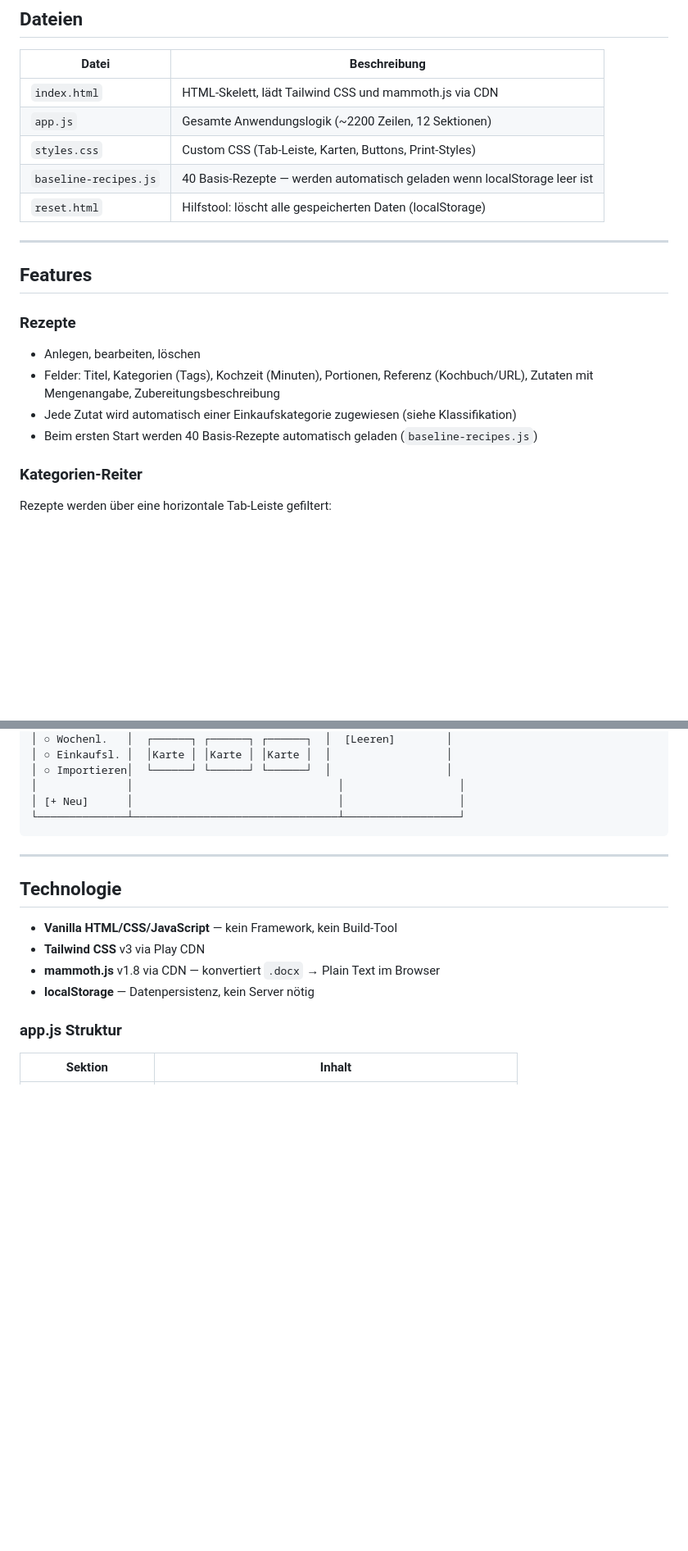
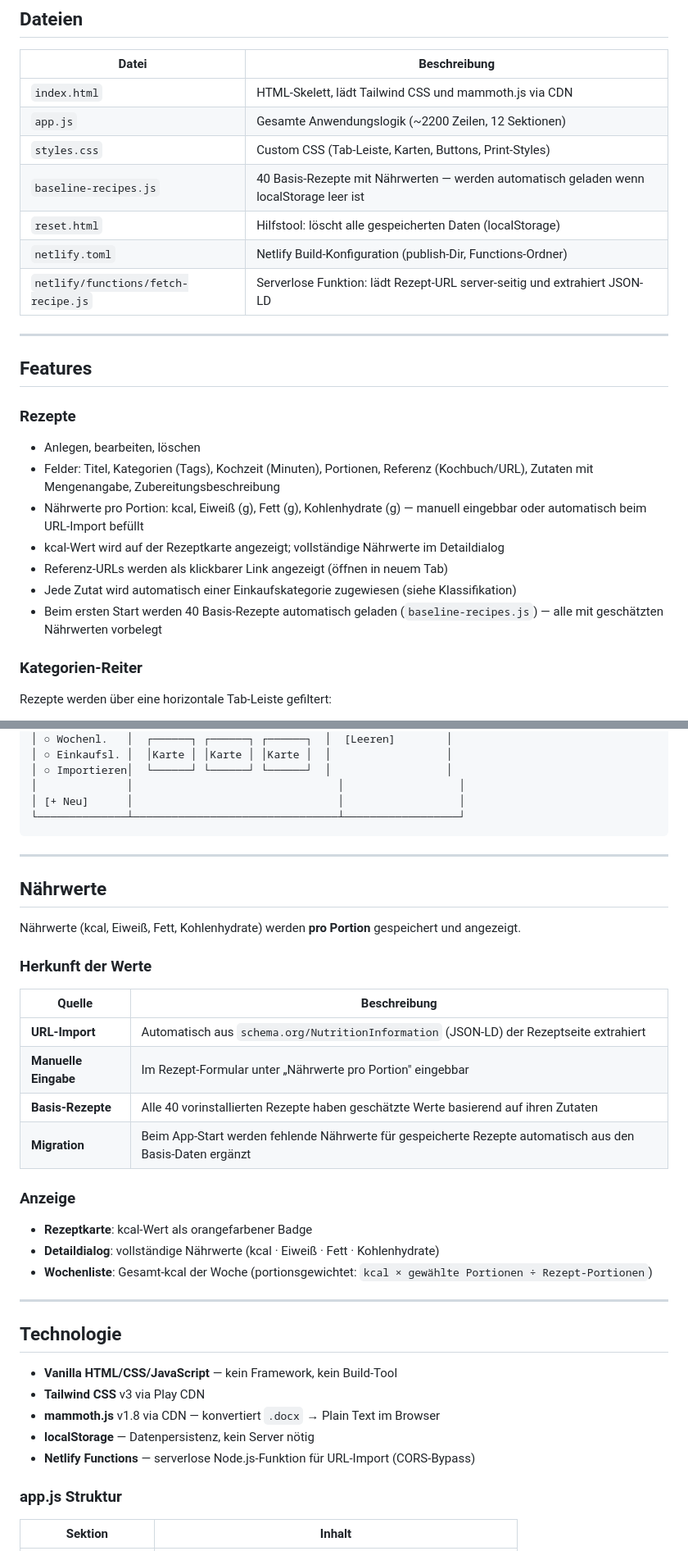
Before and after one commit to j-esser/rezept-app, a Markdown page: README.md, 2 parts joined by grey strips. Shown at 82% size. Drawn GitHub-style; blank space fills up the shorter version.

Commit message:
docs: update README with nutrition, URL import, and Netlify Function
Co-Authored-By: Claude Sonnet 4.6 <noreply@anthropic.com>

```diff
--- a/README.md
+++ b/README.md
@@ -17,8 +17,10 @@ Doppelklick auf `index.html` → öffnet sich direkt im Browser via `file://`.
 | `index.html` | HTML-Skelett, lädt Tailwind CSS und mammoth.js via CDN |
 | `app.js` | Gesamte Anwendungslogik (~2200 Zeilen, 12 Sektionen) |
 | `styles.css` | Custom CSS (Tab-Leiste, Karten, Buttons, Print-Styles) |
-| `baseline-recipes.js` | 40 Basis-Rezepte — werden automatisch geladen wenn localStorage leer ist |
+| `baseline-recipes.js` | 40 Basis-Rezepte mit Nährwerten — werden automatisch geladen wenn localStorage leer ist |
 | `reset.html` | Hilfstool: löscht alle gespeicherten Daten (localStorage) |
+| `netlify.toml` | Netlify Build-Konfiguration (publish-Dir, Functions-Ordner) |
+| `netlify/functions/fetch-recipe.js` | Serverlose Funktion: lädt Rezept-URL server-seitig und extrahiert JSON-LD |
 
 ---
 
@@ -27,8 +29,11 @@ Doppelklick auf `index.html` → öffnet sich direkt im Browser via `file://`.
 ### Rezepte
 - Anlegen, bearbeiten, löschen
 - Felder: Titel, Kategorien (Tags), Kochzeit (Minuten), Portionen, Referenz (Kochbuch/URL), Zutaten mit Mengenangabe, Zubereitungsbeschreibung
+- Nährwerte pro Portion: kcal, Eiweiß (g), Fett (g), Kohlenhydrate (g) — manuell eingebbar oder automatisch beim URL-Import befüllt
+- kcal-Wert wird auf der Rezeptkarte angezeigt; vollständige Nährwerte im Detaildialog
+- Referenz-URLs werden als klickbarer Link angezeigt (öffnen in neuem Tab)
 - Jede Zutat wird automatisch einer Einkaufskategorie zugewiesen (siehe Klassifikation)
-- Beim ersten Start werden 40 Basis-Rezepte automatisch geladen (`baseline-recipes.js`)
+- Beim ersten Start werden 40 Basis-Rezepte automatisch geladen (`baseline-recipes.js`) — alle mit geschätzten Nährwerten vorbelegt
 
 ### Kategorien-Reiter
 Rezepte werden über eine horizontale Tab-Leiste gefiltert:
@@ -185,12 +205,32 @@ Beispiel: Rezept für 2 Portionen, gewählt 4 → Faktor 2:
 
 ---
 
+## Nährwerte
+
+Nährwerte (kcal, Eiweiß, Fett, Kohlenhydrate) werden **pro Portion** gespeichert und angezeigt.
+
+### Herkunft der Werte
+| Quelle | Beschreibung |
+|---|---|
+| **URL-Import** | Automatisch aus `schema.org/NutritionInformation` (JSON-LD) der Rezeptseite extrahiert |
+| **Manuelle Eingabe** | Im Rezept-Formular unter „Nährwerte pro Portion" eingebbar |
+| **Basis-Rezepte** | Alle 40 vorinstallierten Rezepte haben geschätzte Werte basierend auf ihren Zutaten |
+| **Migration** | Beim App-Start werden fehlende Nährwerte für gespeicherte Rezepte automatisch aus den Basis-Daten ergänzt |
+
+### Anzeige
+- **Rezeptkarte**: kcal-Wert als orangefarbener Badge
+- **Detaildialog**: vollständige Nährwerte (kcal · Eiweiß · Fett · Kohlenhydrate)
+- **Wochenliste**: Gesamt-kcal der Woche (portionsgewichtet: `kcal × gewählte Portionen ÷ Rezept-Portionen`)
+
+---
+
 ## Technologie
 
 - **Vanilla HTML/CSS/JavaScript** — kein Framework, kein Build-Tool
 - **Tailwind CSS** v3 via Play CDN
 - **mammoth.js** v1.8 via CDN — konvertiert `.docx` → Plain Text im Browser
 - **localStorage** — Datenpersistenz, kein Server nötig
+- **Netlify Functions** — serverlose Node.js-Funktion für URL-Import (CORS-Bypass)
 
 ### app.js Struktur
 
```
Also changed, not shown: other parts of README.md (+16 -1 lines).
